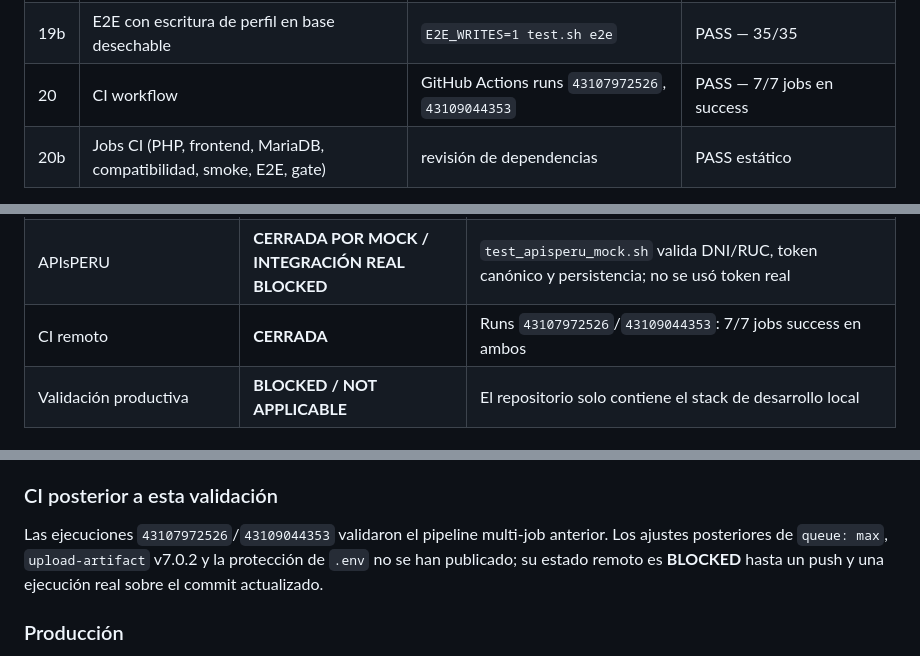
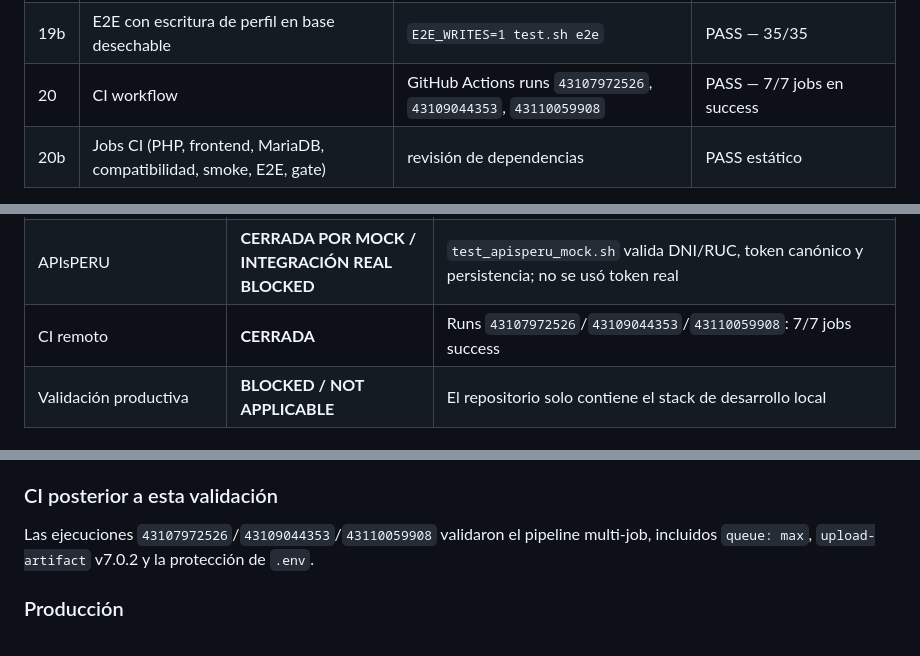
Before and after one commit to gidanodfu/SOL, a Markdown page: docs/reports/mariadb-validation-report.md, 3 parts joined by grey strips. Drawn GitHub-style.

```diff
--- a/docs/reports/mariadb-validation-report.md
+++ b/docs/reports/mariadb-validation-report.md
@@ -61,7 +61,7 @@ La aplicación opera sobre **MariaDB 11.4.13 LTS** con el driver `MySQLi`, sin c
 | 18 | Smoke HTTP contra datos migrados | `./deploy/scripts/test.sh http` | PASS — 10/10 |
 | 19 | E2E con Chromium contra datos migrados | `./deploy/scripts/test.sh e2e` | PASS — 34/34 |
 | 19b | E2E con escritura de perfil en base desechable | `E2E_WRITES=1 test.sh e2e` | PASS — 35/35 |
-| 20 | CI workflow | GitHub Actions runs `43107972526`, `43109044353` | PASS — 7/7 jobs en success |
+| 20 | CI workflow | GitHub Actions runs `43107972526`, `43109044353`, `43110059908` | PASS — 7/7 jobs en success |
 | 20b | Jobs CI (PHP, frontend, MariaDB, compatibilidad, smoke, E2E, gate) | revisión de dependencias | PASS estático |
 La tabla `migrations` se compara por `version`, `class`, `namespace` y `group`.
 Se excluyen `id`, `time` y `batch` porque dependen del historial de ejecución de
@@ -81,7 +81,7 @@ con todas sus columnas.
 | Rollback de migraciones | **CERRADA** | Rollback deja solo `migrations`; re-migración restaura 28 tablas y restricciones |
 | Cobertura E2E de escrituras | **CERRADA** | 35 comprobaciones; edición de perfil persiste y se restaura en base desechable; resto de escrituras cubiertas por smoke/API |
 | APIsPERU | **CERRADA POR MOCK / INTEGRACIÓN REAL BLOCKED** | `test_apisperu_mock.sh` valida DNI/RUC, token canónico y persistencia; no se usó token real |
-| CI remoto | **CERRADA** | Runs `43107972526`/`43109044353`: 7/7 jobs success en ambos |
+| CI remoto | **CERRADA** | Runs `43107972526`/`43109044353`/`43110059908`: 7/7 jobs success |
 | Validación productiva | **BLOCKED / NOT APPLICABLE** | El repositorio solo contiene el stack de desarrollo local |
 
 ### Tabla 28: `migrations`
@@ -148,10 +148,9 @@ Reglas críticas verificadas: ofertas vencidas fuera de búsqueda, bloqueo de po
 
 ### CI posterior a esta validación
 
-Las ejecuciones `43107972526`/`43109044353` validaron el pipeline multi-job
-anterior. Los ajustes posteriores de `queue: max`, `upload-artifact` v7.0.2 y
-la protección de `.env` no se han publicado; su estado remoto es **BLOCKED**
-hasta un push y una ejecución real sobre el commit actualizado.
+Las ejecuciones `43107972526`/`43109044353`/`43110059908` validaron el
+pipeline multi-job, incluidos `queue: max`, `upload-artifact` v7.0.2 y la
+protección de `.env`.
 
 ### Producción
 
```
Also changed, not shown: docs/ci.md (+3 -8 lines).
